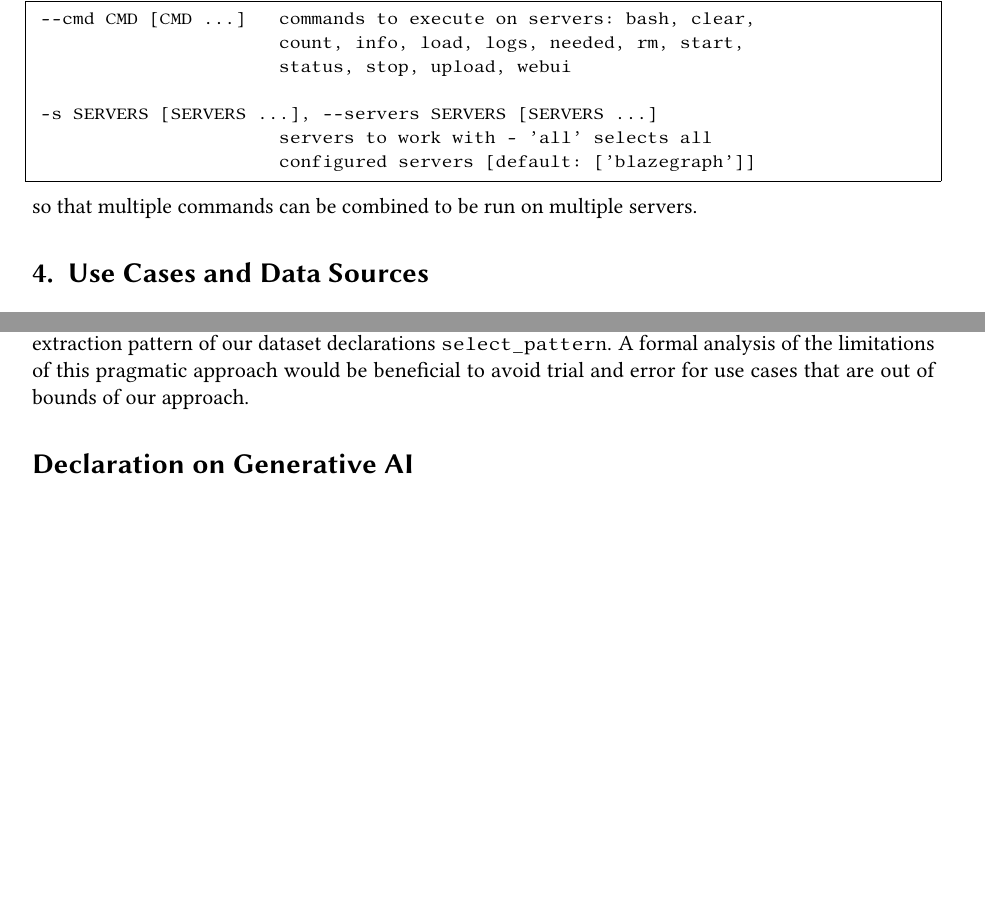
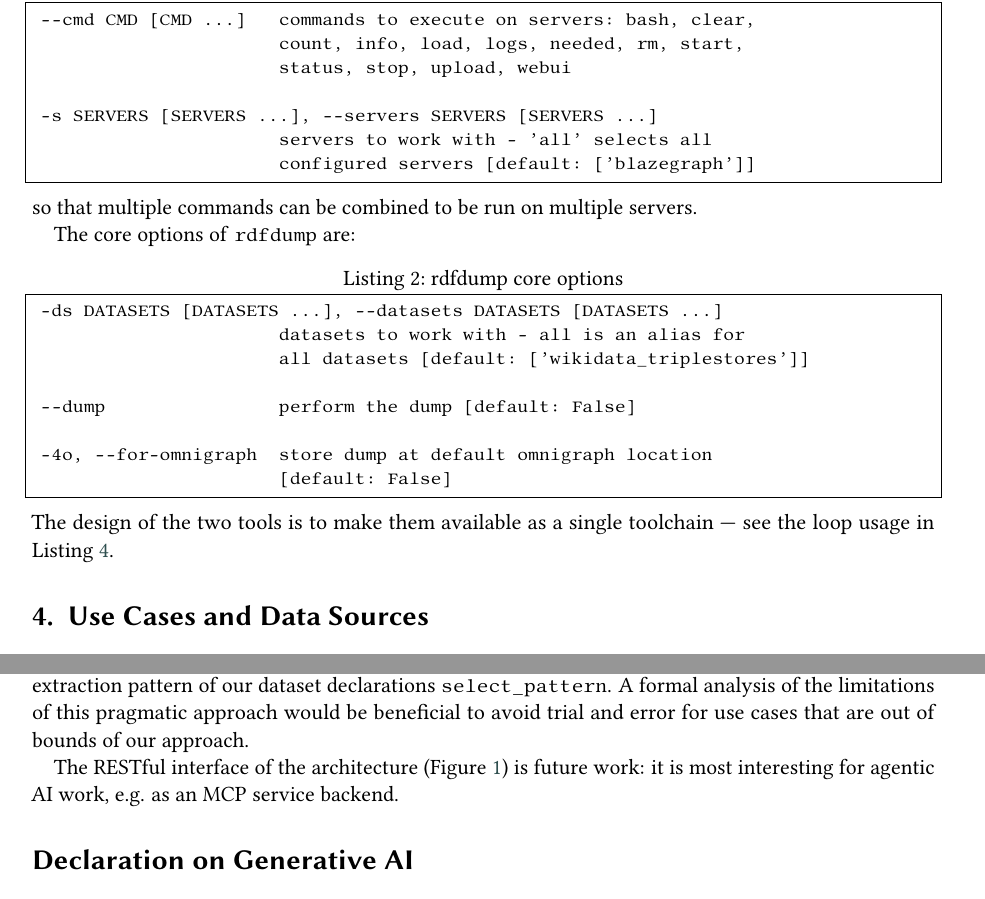
Before and after one commit to WolfgangFahl/pyomnigraphPaper, a LaTeX document (main.tex): two parts of pages 5 and 8 of 10, joined at a grey line, cut so that both start at the same text, the shorter picture padded with empty space. Compiled offline with pdfLaTeX; a LaTeX package or settings file that is missing is left out.

Commit message:
cli/architecture: rdfdump core options listing and single-toolchain sentence per WF dictation; REST API marked as future work throughout, MCP service backend note in conclusion per WF dictation

```diff
--- a/main.tex
+++ b/main.tex
@@ -240,6 +240,20 @@ The two core options are:
                       configured servers [default: ['blazegraph']]
 \end{lstlisting}
 so that multiple commands can be combined to be run on multiple servers.
+
+The core options of \texttt{rdfdump} are:
+\begin{lstlisting}[caption={rdfdump core options},label={lst:rdfdump-options}]
+-ds DATASETS [DATASETS ...], --datasets DATASETS [DATASETS ...]
+                      datasets to work with - all is an alias for
+                      all datasets [default: ['wikidata_triplestores']]
+
+--dump                perform the dump [default: False]
+
+-4o, --for-omnigraph  store dump at default omnigraph location
+                      [default: False]
+\end{lstlisting}
+The design of the two tools is to make them available as a single
+toolchain --- see the loop usage in Listing~\ref{lst:railway-load}.
 
 \section{Use Cases and Data Sources}\label{sec:datasources}
 %The use cases for our experiments are motivated by the eat your own dog food approach.
@@ -390,6 +404,8 @@ pyomnigraph is open source under the Apache 2.0 license, developed on \footnotel
 \section{Conclusion and Future Work}\label{sec:conclusion}
 As a resource paper we have been pragmatic about the subtle differences between CONSTRUCT and SELECT queries pointed out by Kostylev et al.~\cite{kostylev2015construct}: the shared WHERE clause even led us to name the extraction pattern of our dataset declarations \texttt{select\_pattern}. A formal analysis of the limitations of this pragmatic approach would be beneficial to avoid trial and error for use cases that are out of bounds of our approach.
 
+The RESTful interface of the architecture (Figure~\ref{fig:architecture}) is future work: it is most interesting for agentic AI work, e.g. as an MCP service backend.
+
 
 %% Declaration on Generative AI (required by CEUR-WS, see
 %% https://ceur-ws.org/GenAI/Policy.html). Finalize per the AGENTS.md
```
Also changed, not shown: main.tex (10 more changed lines).
